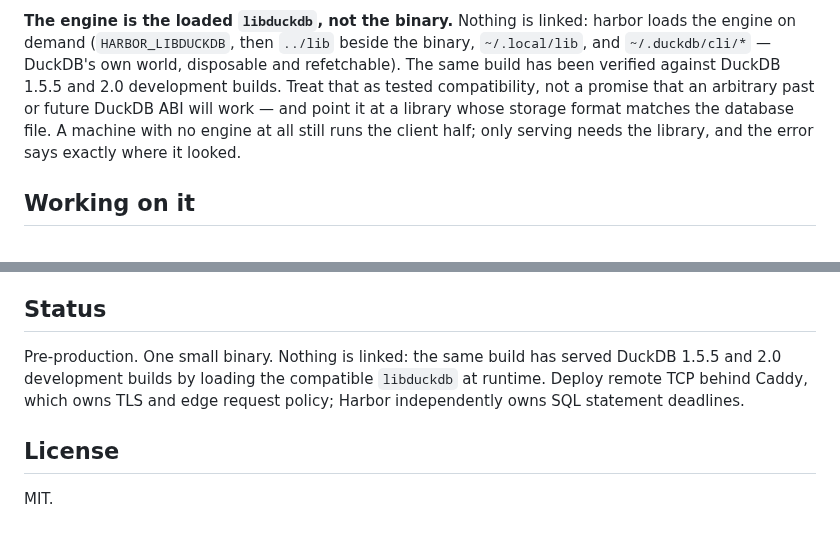
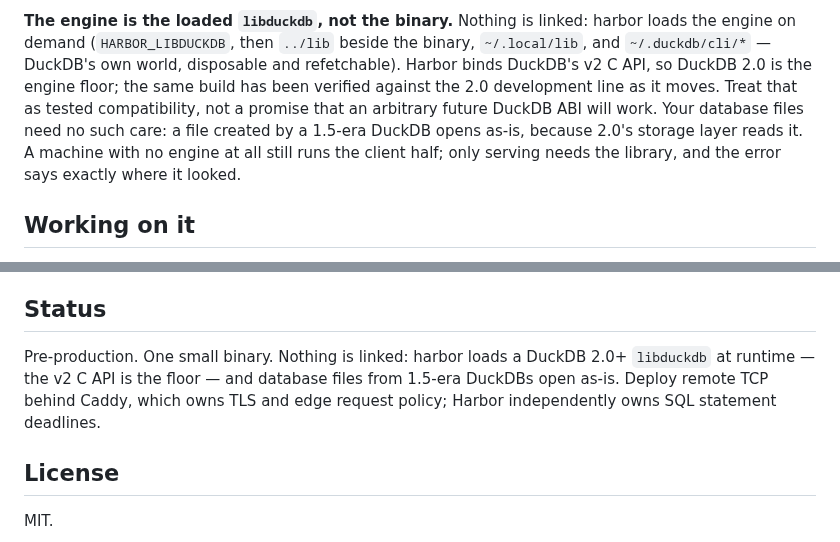
Before and after one commit to shreeve/duckdb-harbor, a Markdown page: harbor/README.md, 2 parts joined by grey strips. GitHub-like rendering.

```diff
--- a/harbor/README.md
+++ b/harbor/README.md
@@ -595,10 +595,12 @@ works the same everywhere.
 **The engine is the loaded `libduckdb`, not the binary.** Nothing is linked:
 harbor loads the engine on demand (`HARBOR_LIBDUCKDB`, then `../lib` beside
 the binary, `~/.local/lib`, and `~/.duckdb/cli/*` — DuckDB's own world,
-disposable and refetchable). The same build has been verified against DuckDB
-1.5.5 and 2.0 development builds. Treat that as tested compatibility, not a
-promise that an arbitrary past or future DuckDB ABI will work — and point it
-at a library whose storage format matches the database file. A machine with
+disposable and refetchable). Harbor binds DuckDB's v2 C API, so DuckDB 2.0
+is the engine floor; the same build has been verified against the 2.0
+development line as it moves. Treat that as tested compatibility, not a
+promise that an arbitrary future DuckDB ABI will work. Your database files
+need no such care: a file created by a 1.5-era DuckDB opens as-is, because
+2.0's storage layer reads it. A machine with
 no engine at all still runs the client half; only serving needs the library,
 and the error says exactly where it looked.
 
@@ -634,9 +636,10 @@ code is self-consistent.
 
 ## Status
 
-Pre-production. One small binary. Nothing is linked: the same build has served
-DuckDB 1.5.5 and 2.0 development builds by loading the compatible `libduckdb`
-at runtime. Deploy remote TCP behind Caddy, which owns TLS and edge request
+Pre-production. One small binary. Nothing is linked: harbor loads a DuckDB
+2.0+ `libduckdb` at runtime — the v2 C API is the floor — and database files
+from 1.5-era DuckDBs open as-is. Deploy remote TCP behind Caddy, which owns
+TLS and edge request
 policy; Harbor independently owns SQL statement deadlines.
 
 ## License
```
Also changed, not shown: harbor/PRODUCT.md (+10 -7 lines).
